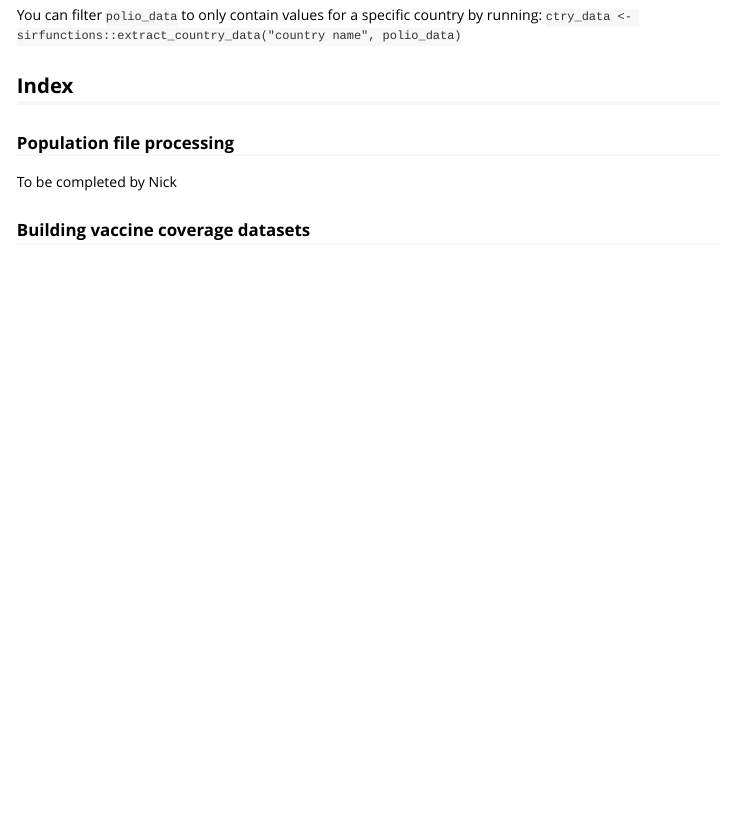
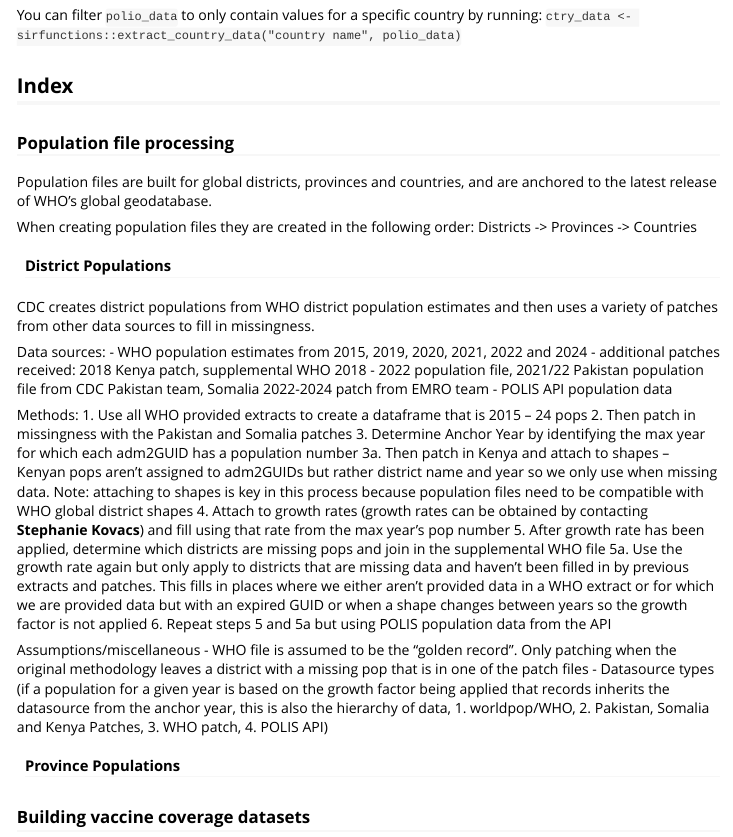
Before and after one commit to nish-kishore/sirfunctions, an R Markdown document (vignettes/generate-polio-data.Rmd): the page in a window 1100 px wide, from 2920 px down. Rendered offline with R 4.5, knitr and Pandoc, with nearby package versions.

Commit message:
district populations

```diff
--- a/vignettes/generate-polio-data.Rmd
+++ b/vignettes/generate-polio-data.Rmd
@@ -139,7 +139,36 @@ You can filter `polio_data` to only contain values for a specific country by run
 
 ### Population file processing
 
-To be completed by Nick
+Population files are built for global districts, provinces and countries, and are anchored to the latest release of WHO's global geodatabase.
+
+When creating population files they are created in the following order: Districts -> Provinces -> Countries
+
+#### District Populations
+
+CDC creates district populations from WHO district population estimates and then uses a variety of patches from other data sources to fill in missingness.
+
+Data sources:
+- WHO population estimates from 2015, 2019, 2020, 2021, 2022 and 2024
+- additional patches received: 2018 Kenya patch, supplemental WHO 2018 - 2022 population file, 2021/22 Pakistan population file from CDC Pakistan team, Somalia 2022-2024 patch from EMRO team
+- POLIS API population data
+
+Methods:
+1. Use all WHO provided extracts to create a dataframe that is 2015 – 24 pops
+2. Then patch in missingness with the Pakistan and Somalia patches
+3. Determine Anchor Year by identifying the max year for which each adm2GUID has a population number
+3a.	Then patch in Kenya and attach to shapes – Kenyan pops aren’t assigned to adm2GUIDs but rather district name and year so we only use when missing data.
+Note: attaching to shapes is key in this process because population files need to be compatible with WHO global district shapes
+4. Attach to growth rates (growth rates can be obtained by contacting **Stephanie Kovacs**) and fill using that rate from the max year’s pop number
+5. After growth rate has been applied, determine which districts are missing pops and join in the supplemental WHO file
+5a.	Use the growth rate again but only apply to districts that are missing data and haven’t been filled in by previous extracts and patches. This fills in places where we either aren’t provided data in a WHO extract or for which we are provided data but with an expired GUID or when a shape changes between years so the growth factor is not applied
+6. Repeat steps 5 and 5a but using POLIS population data from the API
+
+Assumptions/miscellaneous
+- WHO file is assumed to be the “golden record”. Only patching when the original methodology leaves a district with a missing pop that is in one of the patch files
+- Datasource types (if a population for a given year is based on the growth factor being applied that records inherits the datasource from the anchor year, this is also the hierarchy of data, 1. worldpop/WHO, 2. Pakistan, Somalia and Kenya Patches, 3. WHO patch, 4. POLIS API)
+
+#### Province Populations
+
 
 ### Building vaccine coverage datasets {#build-coverage}
 
```
